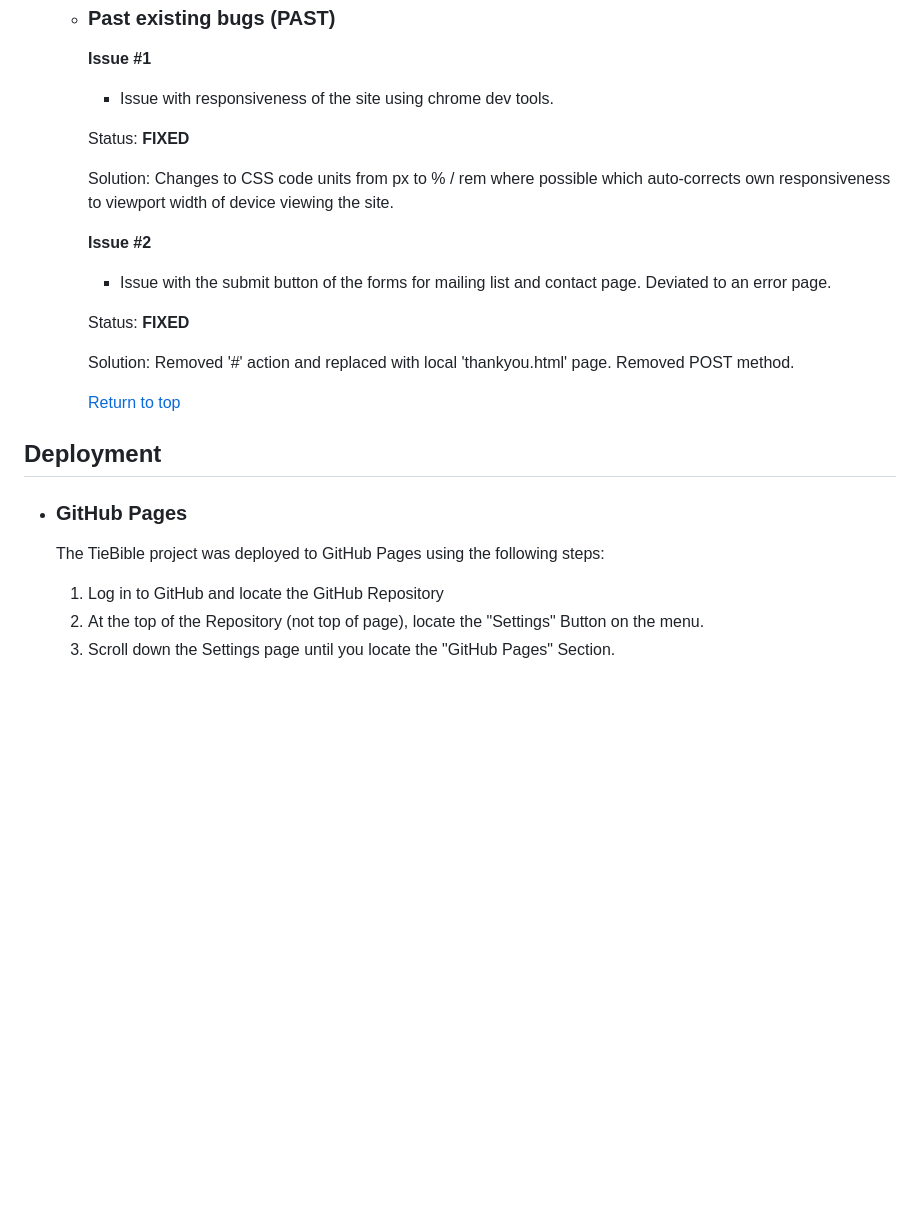
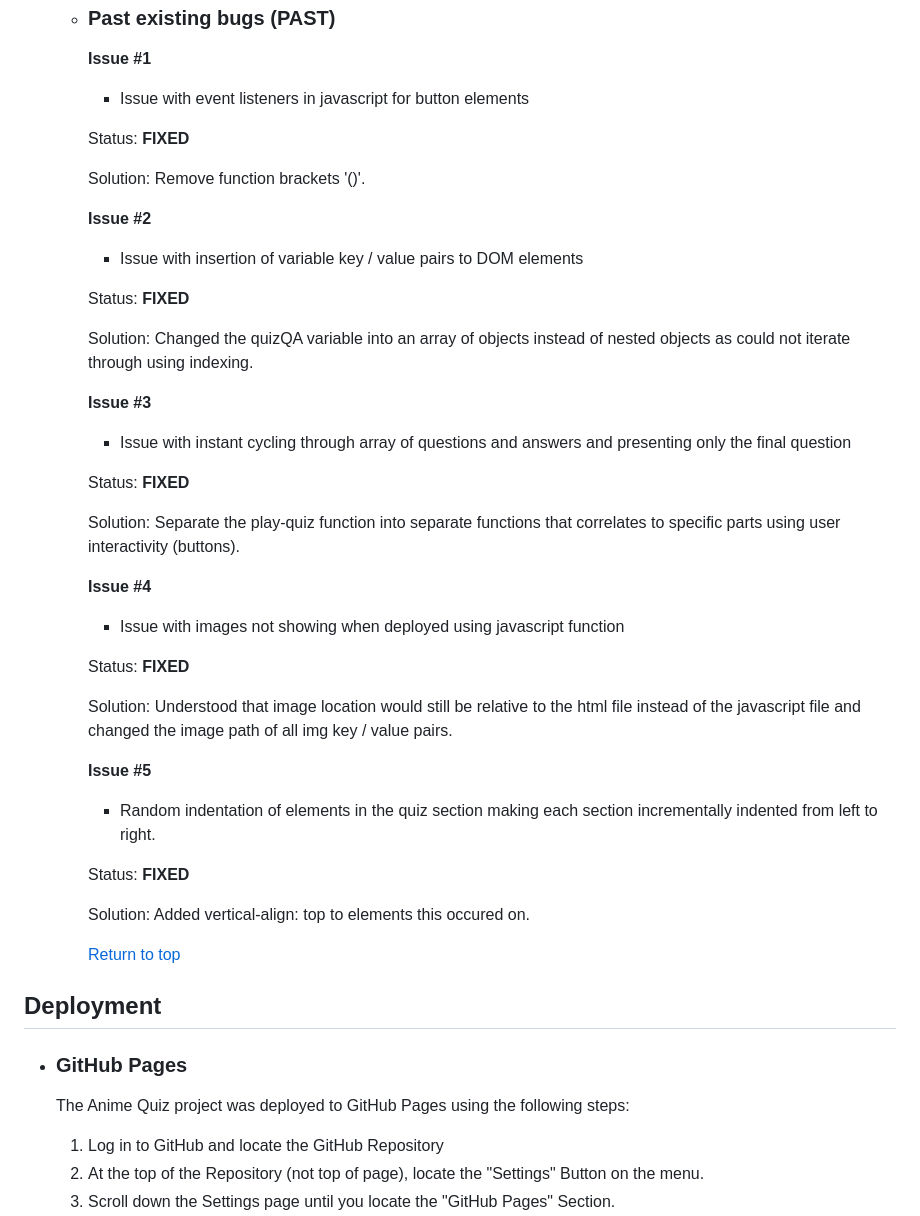
Before and after one commit to Bunkit18/The-Anime-Quiz-Javascript-Milestone-Project-2, a Markdown page: README.md, the part around the change printed below. Rendered like a GitHub page; blank space fills up the shorter version.

Commit message:
Added validation images and bugs to readme sections

```diff
--- a/README.md
+++ b/README.md
@@ -321,19 +325,43 @@ Upon finalisation of TielBible, the site passed its responsiveness tests though
 
         **Issue #1**
 
-        - Issue with responsiveness of the site using chrome dev tools.
+        - Issue with event listeners in javascript for button elements
 
         Status: **FIXED**
 
-        Solution: Changes to CSS code units from px to % / rem where possible which auto-corrects own responsiveness to viewport width of device viewing the site.
+        Solution: Remove function brackets '()'.
 
         **Issue #2**
 
-        - Issue with the submit button of the forms for mailing list and contact page. Deviated to an error page.
+        - Issue with insertion of variable key / value pairs to DOM elements
 
         Status: **FIXED**
 
-        Solution: Removed '#' action and replaced with local 'thankyou.html' page. Removed POST method.
+        Solution: Changed the quizQA variable into an array of objects instead of nested objects as could not iterate through using indexing.
+
+        **Issue #3**
+
+        - Issue with instant cycling through array of questions and answers and presenting only the final question
+
+        Status: **FIXED**
+
+        Solution: Separate the play-quiz function into separate functions that correlates to specific parts using user interactivity (buttons).
+
+        **Issue #4**
+
+        - Issue with images not showing when deployed using javascript function
+
+        Status: **FIXED**
+
+        Solution: Understood that image location would still be relative to the html file instead of the javascript file and changed the image path of all img key / value pairs.
+
+        **Issue #5**
+
+        - Random indentation of elements in the quiz section making each section incrementally indented from left to right.
+
+        Status: **FIXED**
+
+        Solution: Added vertical-align: top to elements this occured on.
 
         [Return to top](<#table-of-contents>)
 
@@ -341,7 +369,7 @@ Upon finalisation of TielBible, the site passed its responsiveness tests though
 
 * ### GitHub Pages
 
-    The TieBible project was deployed to GitHub Pages using the following steps:
+    The Anime Quiz project was deployed to GitHub Pages using the following steps:
 
     1. Log in to GitHub and locate the GitHub Repository
     2. At the top of the Repository (not top of page), locate the "Settings" Button on the menu.
```
Also changed, not shown: other parts of README.md (+9 -5 lines).
